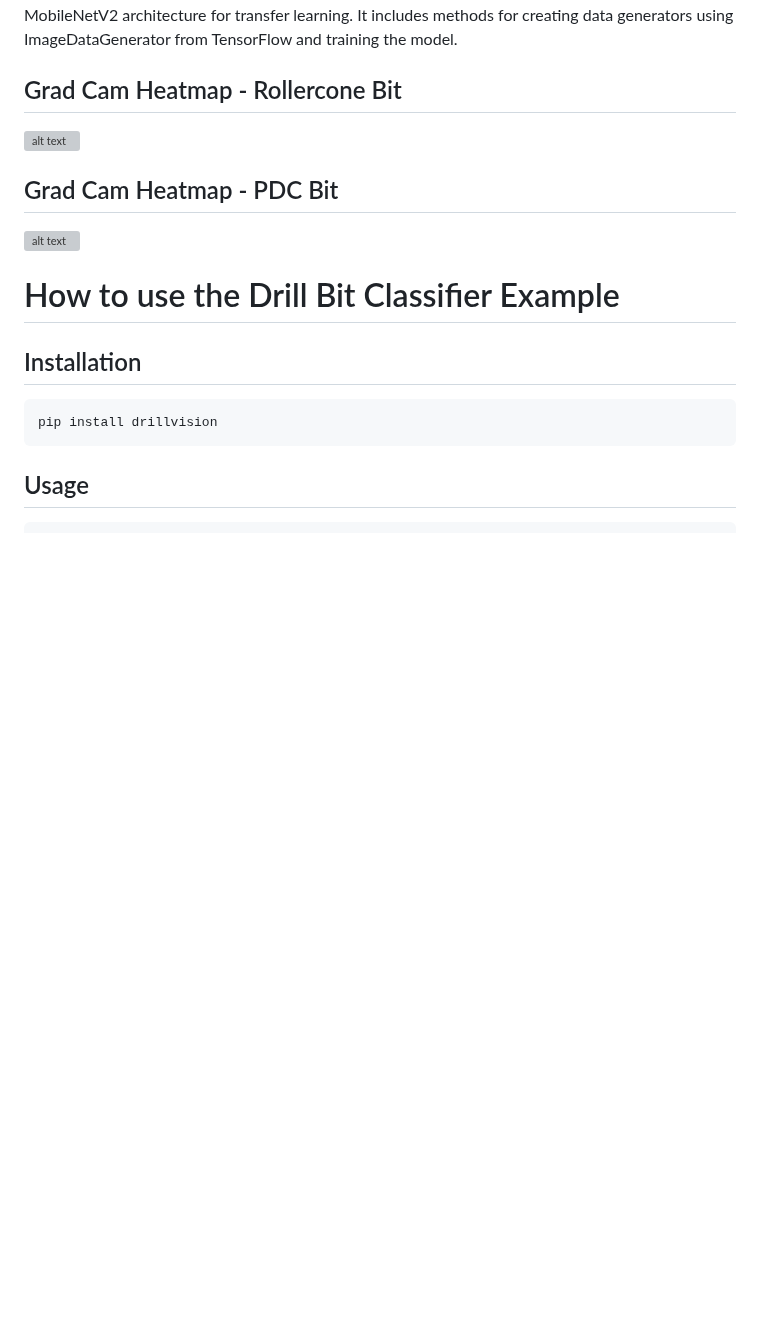
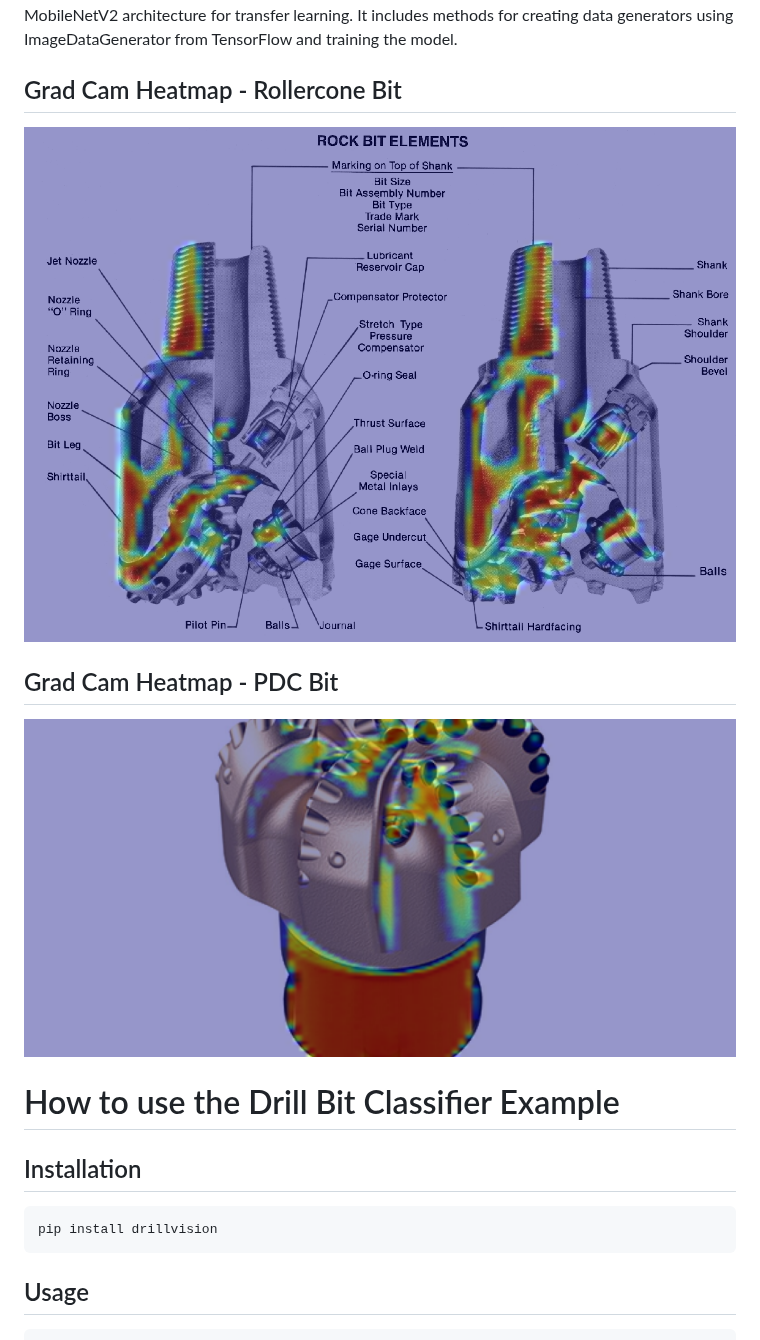
Before and after one commit to Atashnezhad/DrillBitVision, a Markdown page: README.md, the part around the change. Drawn GitHub-style; pictures changed too: assets/grad_cam_pdc_1.png (added), assets/grad_cam_rc_1.png (added); blank space fills up the shorter version; grey boxes are pictures that could not be loaded.

Commit message:
add assets folder

````diff
--- a/README.md
+++ b/README.md
@@ -79,10 +79,10 @@ The TransferModel class uses the MobileNetV2 architecture for transfer learning.
 [//]: # (```)
 
 ## Grad Cam Heatmap - Rollercone Bit
-![alt text](figures/grad_cam_rc_1.png "Logo Title Text 1")
+![alt text](assets/grad_cam_rc_1.png "Logo Title Text 1")
 
 ## Grad Cam Heatmap - PDC Bit
-![alt text](figures/grad_cam_pdc_1.png "Logo Title Text 1")
+![alt text](assets/grad_cam_pdc_1.png "Logo Title Text 1")
 
 
 # How to use the Drill Bit Classifier Example
````
